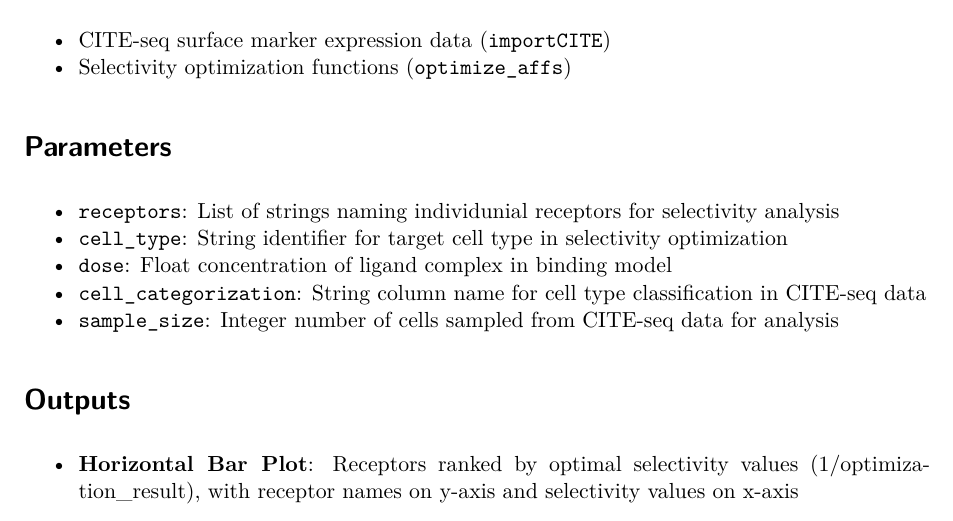
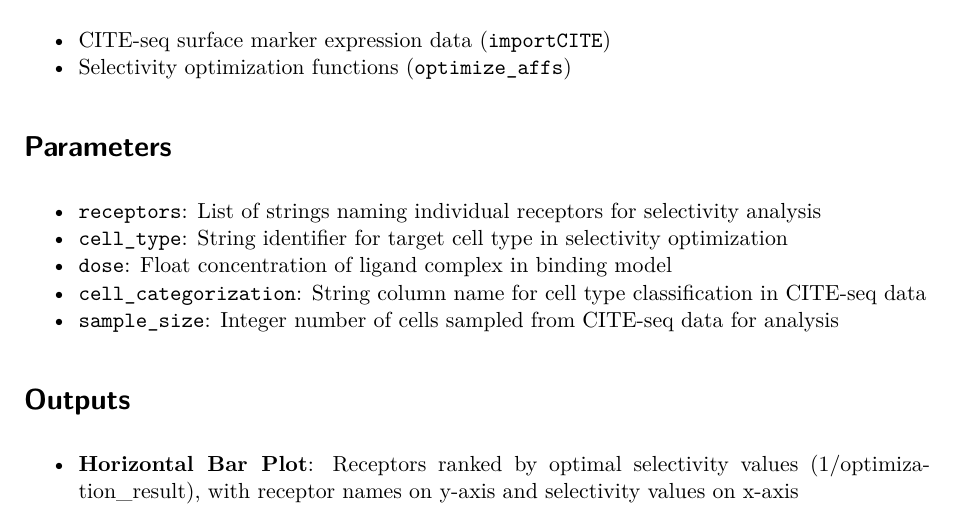
Before and after one commit to meyer-lab/bi-cytok, a Quarto document (figures/selec_1D.qmd): part of the page, cut so that both start at the same text. Rendered offline with R 4.5, knitr and Pandoc in place of Quarto, then LaTeX, with nearby package versions; drawn as R Markdown's standard PDF in place of the format the file asks for; some code elsewhere in the file could not run offline.

Commit message:
Fix typo

```diff
--- a/figures/selec_1D.qmd
+++ b/figures/selec_1D.qmd
@@ -10,7 +10,7 @@ Generates a  bar plot ranking individual receptors by their optimal selectivity
 - Selectivity optimization functions (`optimize_affs`)
 
 # Parameters
-- `receptors`: List of strings naming individunial receptors for selectivity analysis
+- `receptors`: List of strings naming individual receptors for selectivity analysis
 - `cell_type`: String identifier for target cell type in selectivity optimization
 - `dose`: Float concentration of ligand complex in binding model
 - `cell_categorization`: String column name for cell type classification in CITE-seq data
```
